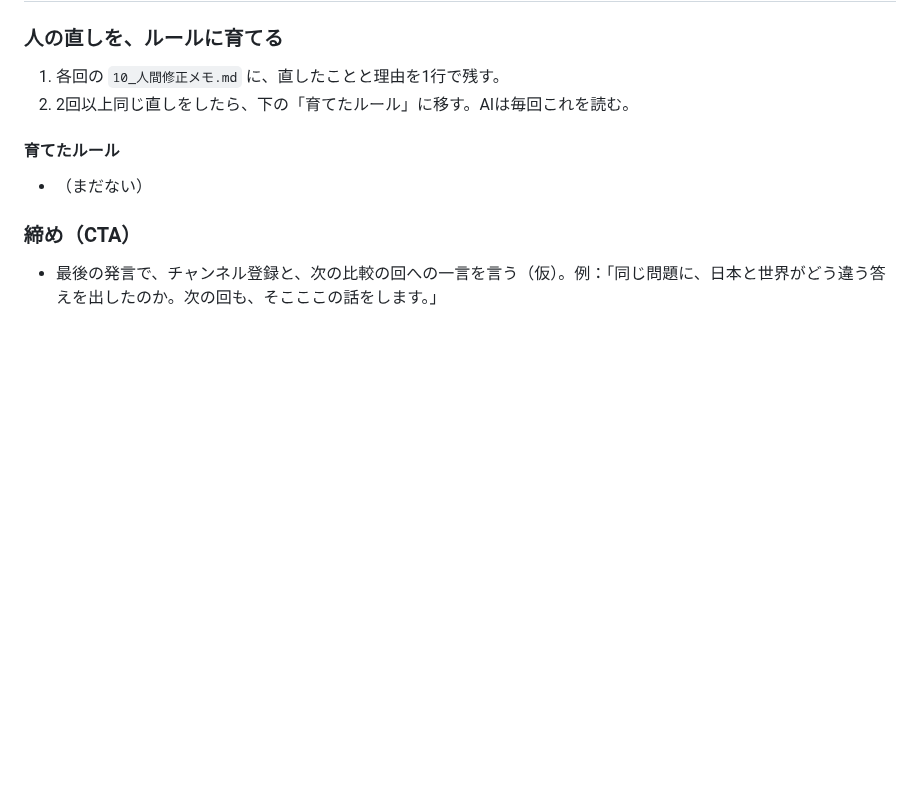
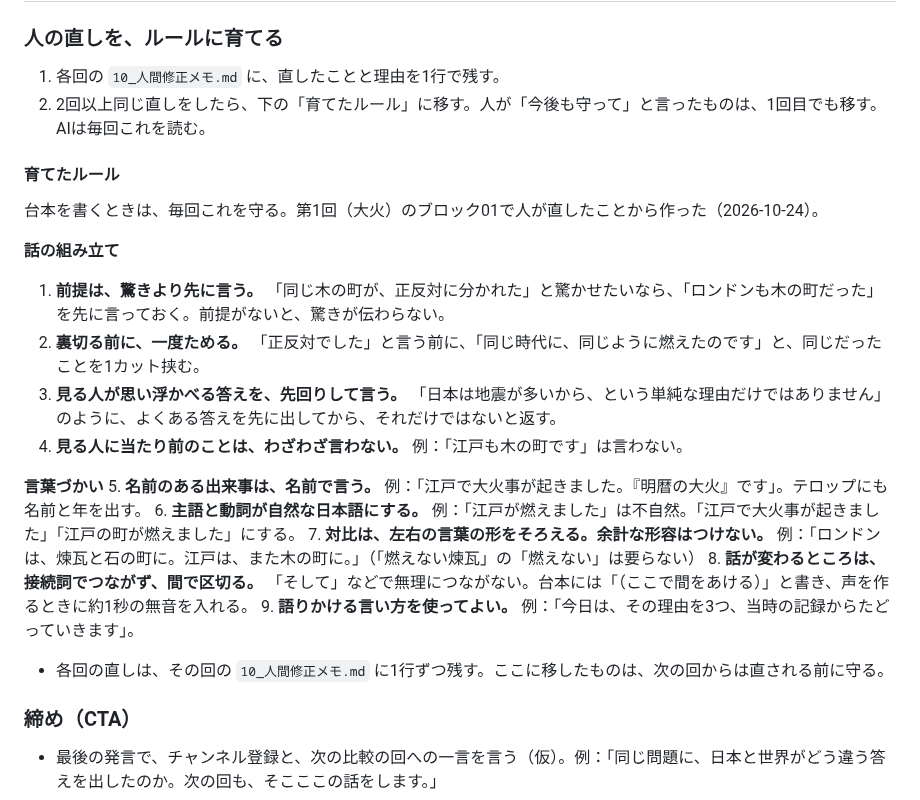
Before and after one commit to RyutaroYano/claude-code, a Markdown page: youtube-world-history-research/01_設計書/channel_design_spec.md, the part around the change. GitHub-like rendering; blank space fills up the shorter version.

Commit message:
設計書の「育てたルール」に、大火ブロック01の直しから作った台本のルール9つを追加
Co-Authored-By: Claude Opus 5.5 <noreply@anthropic.com>
Claude-Session: https://claude.ai/code/session_01VHN5v8daos2wujZ76BPAyH

```diff
--- a/youtube-world-history-research/01_設計書/channel_design_spec.md
+++ b/youtube-world-history-research/01_設計書/channel_design_spec.md
@@ -536,10 +536,26 @@ AIの確認を最後の確認にする前提だが、公開前に次の2つだ
 ### 人の直しを、ルールに育てる
 
 1. 各回の `10_人間修正メモ.md` に、直したことと理由を1行で残す。
-2. 2回以上同じ直しをしたら、下の「育てたルール」に移す。AIは毎回これを読む。
+2. 2回以上同じ直しをしたら、下の「育てたルール」に移す。人が「今後も守って」と言ったものは、1回目でも移す。AIは毎回これを読む。
 
 #### 育てたルール
-- （まだない）
+
+台本を書くときは、毎回これを守る。第1回（大火）のブロック01で人が直したことから作った（2026-10-24）。
+
+**話の組み立て**
+1. **前提は、驚きより先に言う。** 「同じ木の町が、正反対に分かれた」と驚かせたいなら、「ロンドンも木の町だった」を先に言っておく。前提がないと、驚きが伝わらない。
+2. **裏切る前に、一度ためる。** 「正反対でした」と言う前に、「同じ時代に、同じように燃えたのです」と、同じだったことを1カット挟む。
+3. **見る人が思い浮かべる答えを、先回りして言う。** 「日本は地震が多いから、という単純な理由だけではありません」のように、よくある答えを先に出してから、それだけではないと返す。
+4. **見る人に当たり前のことは、わざわざ言わない。** 例：「江戸も木の町です」は言わない。
+
+**言葉づかい**
+5. **名前のある出来事は、名前で言う。** 例：「江戸で大火事が起きました。『明暦の大火』です」。テロップにも名前と年を出す。
+6. **主語と動詞が自然な日本語にする。** 例：「江戸が燃えました」は不自然。「江戸で大火事が起きました」「江戸の町が燃えました」にする。
+7. **対比は、左右の言葉の形をそろえる。余計な形容はつけない。** 例：「ロンドンは、煉瓦と石の町に。江戸は、また木の町に。」（「燃えない煉瓦」の「燃えない」は要らない）
+8. **話が変わるところは、接続詞でつながず、間で区切る。** 「そして」などで無理につながない。台本には「（ここで間をあける）」と書き、声を作るときに約1秒の無音を入れる。
+9. **語りかける言い方を使ってよい。** 例：「今日は、その理由を3つ、当時の記録からたどっていきます」。
+
+- 各回の直しは、その回の `10_人間修正メモ.md` に1行ずつ残す。ここに移したものは、次の回からは直される前に守る。
 
 ### 締め（CTA）
 
```
